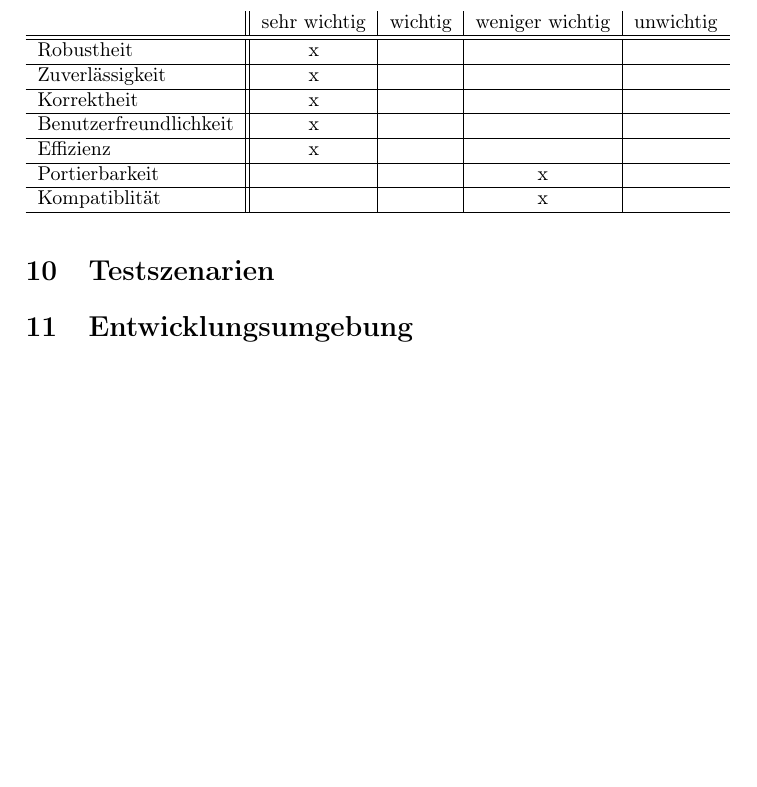
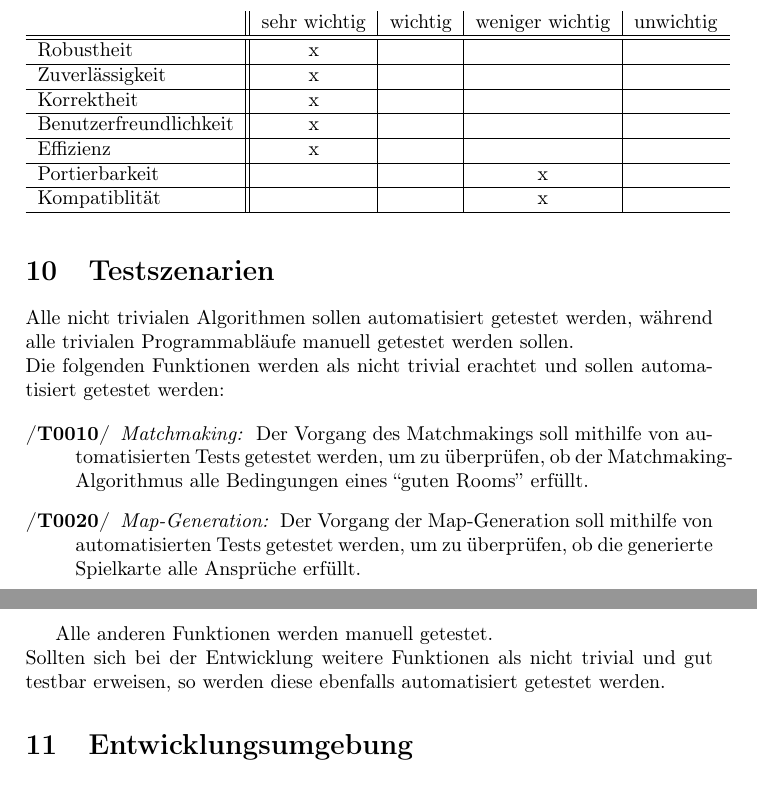
Before and after one commit to Leemyy/vires, a LaTeX paper (doc/fsd/vires.tex, which reads doc/fsd/testszenarien.tex): part of page 9 of 11 before the commit and two parts of pages 9 and 10 of 11 after it, the two joined at a grey line, cut so that both start at the same text, the shorter picture padded with empty space. Compiled offline with pdfLaTeX.

Commit message:
Added Testszenarien (Backend)

```diff
--- a/doc/fsd/testszenarien.tex
+++ b/doc/fsd/testszenarien.tex
@@ -1 +1,21 @@
 \section{Testszenarien}
+
+% An \idit with a T as prefix.
+% The first argument is the ID
+% of the test and the
+% second argument is the name of
+% the test.
+\newcommand{\test}[2]{\idit{T#1}{#2}}
+
+Alle nicht trivialen Algorithmen sollen automatisiert getestet werden, während alle trivialen Programmabläufe manuell getestet werden sollen. \\
+Die folgenden Funktionen werden als nicht trivial erachtet und sollen automatisiert getestet werden:
+
+\begin{description}
+	\test{0010}{Matchmaking}
+		Der Vorgang des Matchmakings soll mithilfe von automatisierten Tests getestet werden, um zu überprüfen, ob der Matchmaking-Algorithmus alle Bedingungen eines ``guten Rooms'' erfüllt.
+	\test{0020}{Map-Generation}
+		Der Vorgang der Map-Generation soll mithilfe von automatisierten Tests getestet werden, um zu überprüfen, ob die generierte Spielkarte alle Ansprüche erfüllt.
+\end{description}
+
+Alle anderen Funktionen werden manuell getestet. \\
+Sollten sich bei der Entwicklung weitere Funktionen als nicht trivial und gut testbar erweisen, so werden diese ebenfalls automatisiert getestet werden.
```
Also changed, not shown: doc/fsd/vires.pdf, 3 other files.
